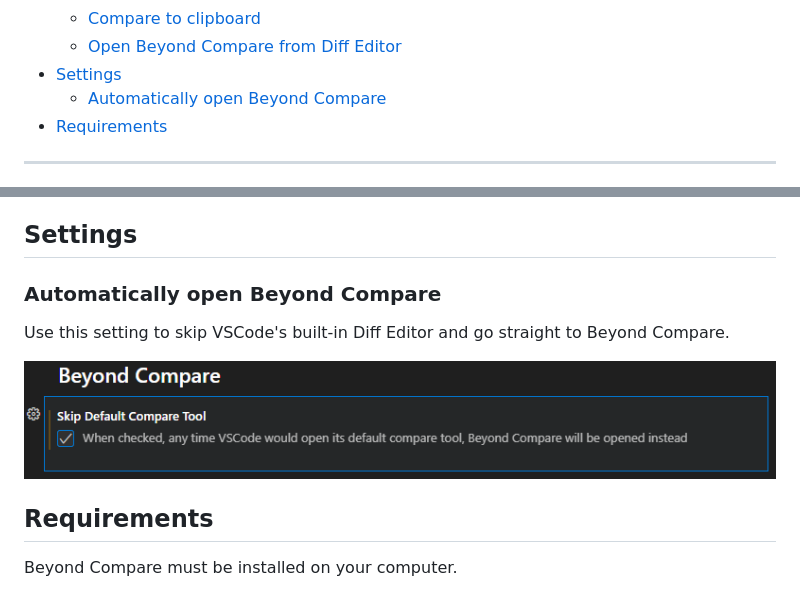
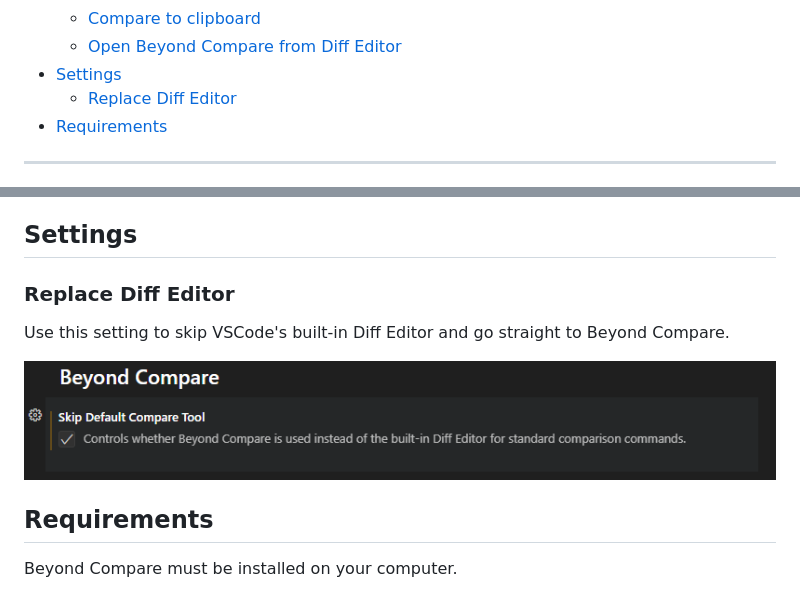
Before and after one commit to ScooterSoftware/bcompare-vscode, a Markdown page: README.md, 2 parts joined by grey strips. Drawn GitHub-style; pictures changed too: images/AutoOpenBCSetting.PNG.

Commit message:
Further README changes

```diff
--- a/README.md
+++ b/README.md
@@ -16,7 +16,7 @@ This extension allows you to open Beyond Compare directly from VSCode in several
     - [Compare to clipboard](#compare-to-clipboard)
     - [Open Beyond Compare from Diff Editor](#open-beyond-compare-from-diff-editor)
 - [Settings](#settings)
-    - [Automatically open Beyond Compare](#automatically-open-beyond-compare)
+    - [Replace Diff Editor](#replace-diff-editor)
 - [Requirements](#requirements)
 
 ---
@@ -92,6 +92,6 @@ There is also a [setting](#settings) to automatically open BC whenever a compari
 
 ## Settings
 
-### Automatically open Beyond Compare
+### Replace Diff Editor
 Use this setting to skip VSCode's built-in Diff Editor and go straight to Beyond Compare.
 
```
Also changed, not shown: other parts of README.md (+1 -1 lines).
